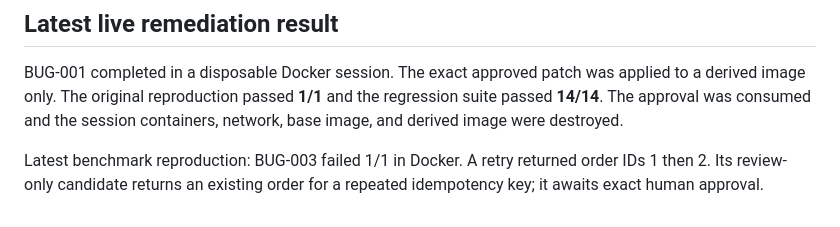
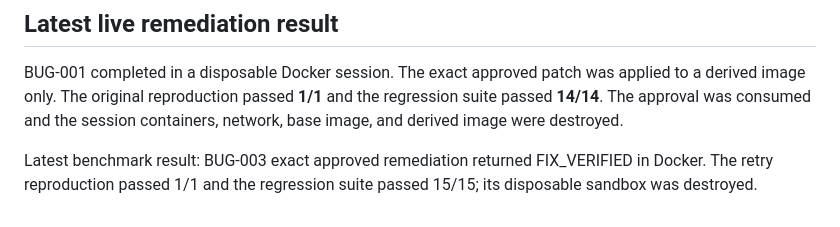
Before and after one commit to 23f3001800/TraceRoot, a Markdown page: README.md, the part around the change. Drawn GitHub-style.

Commit message:
Record verified BUG-003 Docker remediation result

```diff
--- a/README.md
+++ b/README.md
@@ -98,4 +98,4 @@ The UI is an incident-response workspace, not a coding editor; it shows evidence
 
 BUG-001 completed in a disposable Docker session. The exact approved patch was applied to a derived image only. The original reproduction passed **1/1** and the regression suite passed **14/14**. The approval was consumed and the session containers, network, base image, and derived image were destroyed.
 
-Latest benchmark reproduction: BUG-003 failed 1/1 in Docker. A retry returned order IDs 1 then 2. Its review-only candidate returns an existing order for a repeated idempotency key; it awaits exact human approval.
+Latest benchmark result: BUG-003 exact approved remediation returned FIX_VERIFIED in Docker. The retry reproduction passed 1/1 and the regression suite passed 15/15; its disposable sandbox was destroyed.
```
Also changed, not shown: docs/day-12-sandbox-boundary.md (+6 -0 lines).
